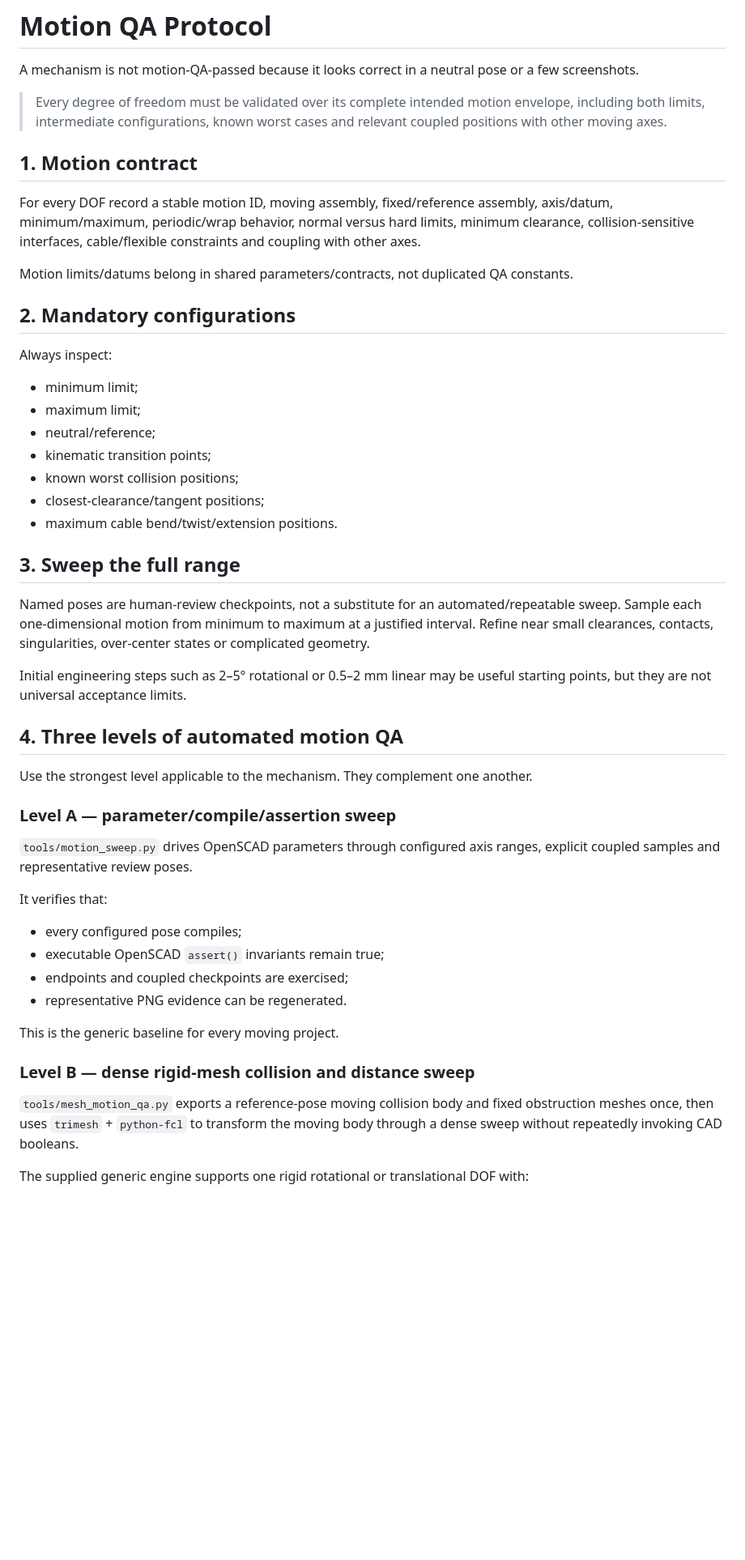
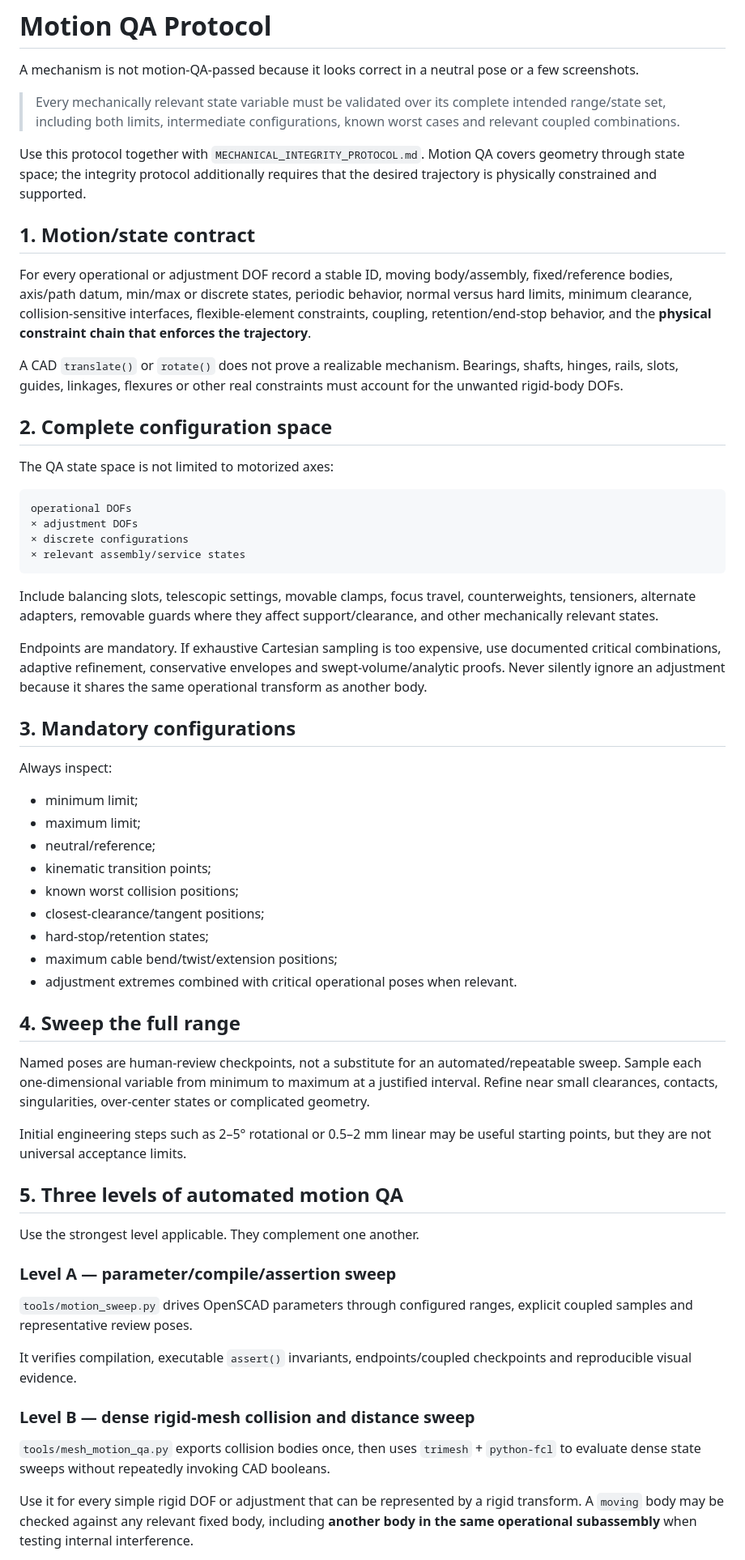
Before and after one commit to NikolaSl/ai-openscad-template, a Markdown page: MOTION_QA_PROTOCOL.md, the part around one of its changes. Shown at 81% size. Rendered like a GitHub page; blank space fills up the shorter version.

````diff
--- a/MOTION_QA_PROTOCOL.md
+++ b/MOTION_QA_PROTOCOL.md
@@ -2,15 +2,32 @@
 
 A mechanism is not motion-QA-passed because it looks correct in a neutral pose or a few screenshots.
 
-> Every degree of freedom must be validated over its complete intended motion envelope, including both limits, intermediate configurations, known worst cases and relevant coupled positions with other moving axes.
+> Every mechanically relevant state variable must be validated over its complete intended range/state set, including both limits, intermediate configurations, known worst cases and relevant coupled combinations.
 
-## 1. Motion contract
+Use this protocol together with `MECHANICAL_INTEGRITY_PROTOCOL.md`. Motion QA covers geometry through state space; the integrity protocol additionally requires that the desired trajectory is physically constrained and supported.
 
-For every DOF record a stable motion ID, moving assembly, fixed/reference assembly, axis/datum, minimum/maximum, periodic/wrap behavior, normal versus hard limits, minimum clearance, collision-sensitive interfaces, cable/flexible constraints and coupling with other axes.
+## 1. Motion/state contract
 
-Motion limits/datums belong in shared parameters/contracts, not duplicated QA constants.
+For every operational or adjustment DOF record a stable ID, moving body/assembly, fixed/reference bodies, axis/path datum, min/max or discrete states, periodic behavior, normal versus hard limits, minimum clearance, collision-sensitive interfaces, flexible-element constraints, coupling, retention/end-stop behavior, and the **physical constraint chain that enforces the trajectory**.
 
-## 2. Mandatory configurations
+A CAD `translate()` or `rotate()` does not prove a realizable mechanism. Bearings, shafts, hinges, rails, slots, guides, linkages, flexures or other real constraints must account for the unwanted rigid-body DOFs.
+
+## 2. Complete configuration space
+
+The QA state space is not limited to motorized axes:
+
+```text
+operational DOFs
+× adjustment DOFs
+× discrete configurations
+× relevant assembly/service states
+```
+
+Include balancing slots, telescopic settings, movable clamps, focus travel, counterweights, tensioners, alternate adapters, removable guards where they affect support/clearance, and other mechanically relevant states.
+
+Endpoints are mandatory. If exhaustive Cartesian sampling is too expensive, use documented critical combinations, adaptive refinement, conservative envelopes and swept-volume/analytic proofs. Never silently ignore an adjustment because it shares the same operational transform as another body.
+
+## 3. Mandatory configurations
 
 Always inspect:
 
@@ -20,34 +37,29 @@ Always inspect:
 - kinematic transition points;
 - known worst collision positions;
 - closest-clearance/tangent positions;
-- maximum cable bend/twist/extension positions.
+- hard-stop/retention states;
+- maximum cable bend/twist/extension positions;
+- adjustment extremes combined with critical operational poses when relevant.
 
-## 3. Sweep the full range
+## 4. Sweep the full range
 
-Named poses are human-review checkpoints, not a substitute for an automated/repeatable sweep. Sample each one-dimensional motion from minimum to maximum at a justified interval. Refine near small clearances, contacts, singularities, over-center states or complicated geometry.
+Named poses are human-review checkpoints, not a substitute for an automated/repeatable sweep. Sample each one-dimensional variable from minimum to maximum at a justified interval. Refine near small clearances, contacts, singularities, over-center states or complicated geometry.
 
 Initial engineering steps such as 2–5° rotational or 0.5–2 mm linear may be useful starting points, but they are not universal acceptance limits.
 
-## 4. Three levels of automated motion QA
+## 5. Three levels of automated motion QA
 
-Use the strongest level applicable to the mechanism. They complement one another.
+Use the strongest level applicable. They complement one another.
 
 ### Level A — parameter/compile/assertion sweep
 
-`tools/motion_sweep.py` drives OpenSCAD parameters through configured axis ranges, explicit coupled samples and representative review poses.
+`tools/motion_sweep.py` drives OpenSCAD parameters through configured ranges, explicit coupled samples and representative review poses.
 
-It verifies that:
-
-- every configured pose compiles;
-- executable OpenSCAD `assert()` invariants remain true;
-- endpoints and coupled checkpoints are exercised;
-- representative PNG evidence can be regenerated.
-
-This is the generic baseline for every moving project.
+It verifies compilation, executable `assert()` invariants, endpoints/coupled checkpoints and reproducible visual evidence.
 
 ### Level B — dense rigid-mesh collision and distance sweep
 
-`tools/mesh_motion_qa.py` exports a reference-pose moving collision body and fixed obstruction meshes once, then uses `trimesh` + `python-fcl` to transform the moving body through a dense sweep without repeatedly invoking CAD booleans.
+`tools/mesh_motion_qa.py` exports collision bodies once, then uses `trimesh` + `python-fcl` to evaluate dense state sweeps without repeatedly invoking CAD booleans.
 
-The supplied generic engine supports one rigid rotational or translational DOF with:
+Use it for every simple rigid DOF or adjustment that can be represented by a rigid transform. A `moving` body may be checked against any relevant fixed body, including **another body in the same operational subassembly** when testing internal interference.
 
````
Also changed, not shown: other parts of MOTION_QA_PROTOCOL.md (+62 -51 lines).
